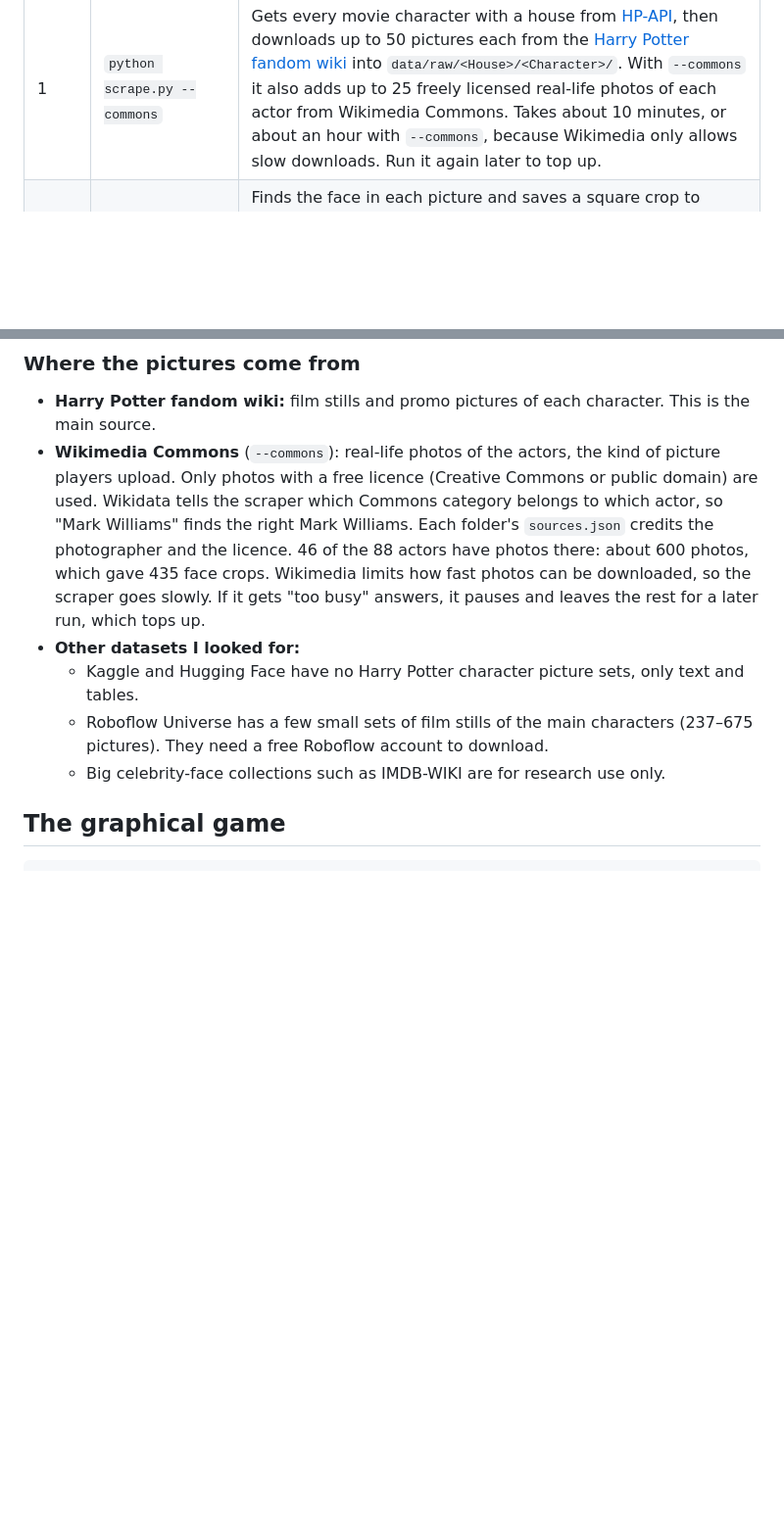
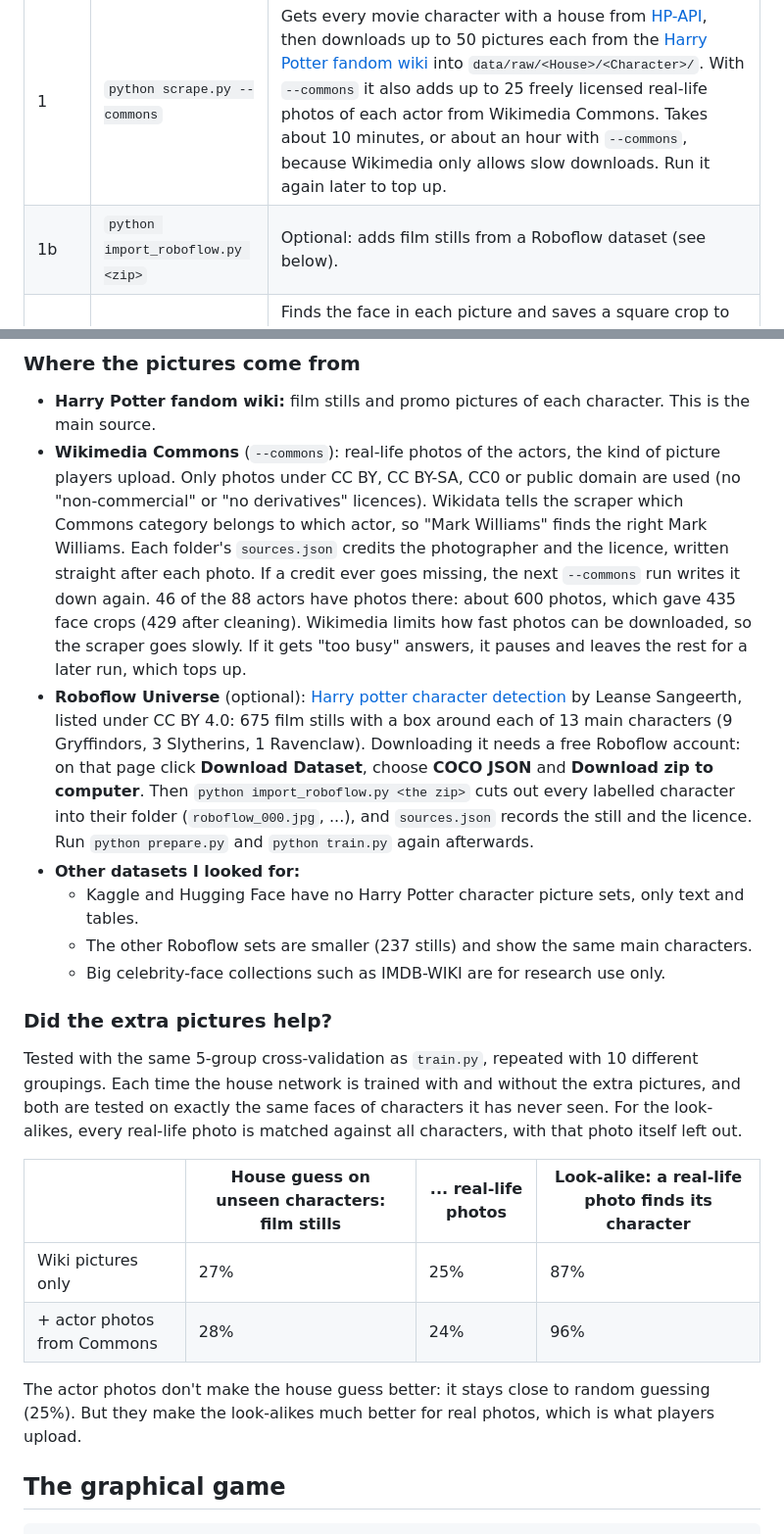
Before and after one commit to ashkanvg/HogwartsHouse, a Markdown page: README.md, 2 parts joined by grey strips. Shown at 98% size. GitHub-like rendering; blank space fills up the shorter version.

Commit message:
README: the Roboflow stills, the licences, and whether the actor photos help
- How to download and import the Roboflow "Harry potter character
  detection" stills (CC BY 4.0, free account needed)
- Which licences the Commons photos may have, and that credits are kept
- A fair with/without test of the Commons actor photos on the current
  pipeline (10 repeated 5-group cross-validations, same test faces): the
  house guess stays near chance (27% -> 28% on film stills, 25% -> 24% on
  real-life photos), while a real-life photo finds its own character
  96% of the time instead of 87%

Co-Authored-By: Claude Opus 5.5 <noreply@anthropic.com>

```diff
--- a/README.md
+++ b/README.md
@@ -28,6 +28,7 @@ with (macOS, Python 3.13), use `pip install -r requirements-lock.txt` instead.
 | Step | Command | What it does |
 |------|---------|--------------|
 | 1 | `python scrape.py --commons` | Gets every movie character with a house from [HP-API](https://hp-api.onrender.com), then downloads up to 50 pictures each from the [Harry Potter fandom wiki](https://harrypotter.fandom.com) into `data/raw/<House>/<Character>/`. With `--commons` it also adds up to 25 freely licensed real-life photos of each actor from Wikimedia Commons. Takes about 10 minutes, or about an hour with `--commons`, because Wikimedia only allows slow downloads. Run it again later to top up. |
+| 1b | `python import_roboflow.py <zip>` | Optional: adds film stills from a Roboflow dataset (see below). |
 | 2 | `python prepare.py` | Finds the face in each picture and saves a square crop to `data/faces/`. Group photos and pictures with no face are skipped. Then it cleans: faces that don't look like the rest of their character (cartoons, LEGO, the wrong person) are moved to `data/rejected/`. |
 | 3 | `python train.py` | Makes a face fingerprint for every face, tests and trains the house network, and saves everything to `models/sorting_hat.pt`. Takes a few seconds (about 30 the very first time). |
 | 4 | `python predict.py photo.jpg` | Photo only: shows the house scores and which characters the face looks most like. |
@@ -42,17 +43,40 @@ move it back to `data/faces/` and run `python prepare.py --no-clean`.
 - **Harry Potter fandom wiki:** film stills and promo pictures of each character. This is the
   main source.
 - **Wikimedia Commons** (`--commons`): real-life photos of the actors, the kind of picture players
-  upload. Only photos with a free licence (Creative Commons or public domain) are used. Wikidata
-  tells the scraper which Commons category belongs to which actor, so "Mark Williams" finds the
-  right Mark Williams. Each folder's `sources.json` credits the photographer and the licence.
-  46 of the 88 actors have photos there: about 600 photos, which gave 435 face crops.
+  upload. Only photos under CC BY, CC BY-SA, CC0 or public domain are used (no "non-commercial"
+  or "no derivatives" licences). Wikidata tells the scraper which Commons category belongs to
+  which actor, so "Mark Williams" finds the right Mark Williams. Each folder's `sources.json`
+  credits the photographer and the licence, written straight after each photo. If a credit ever
+  goes missing, the next `--commons` run writes it down again. 46 of the 88 actors have photos
+  there: about 600 photos, which gave 435 face crops (429 after cleaning).
   Wikimedia limits how fast photos can be downloaded, so the scraper goes slowly. If it gets
   "too busy" answers, it pauses and leaves the rest for a later run, which tops up.
+- **Roboflow Universe** (optional): [Harry potter character detection](https://universe.roboflow.com/leanse-sangeerth-6o0b2/harry-potter-character-detection)
+  by Leanse Sangeerth, listed under CC BY 4.0: 675 film stills with a box around each of 13 main
+  characters (9 Gryffindors, 3 Slytherins, 1 Ravenclaw). Downloading it needs a free Roboflow
+  account: on that page click **Download Dataset**, choose **COCO JSON** and **Download zip to
+  computer**. Then `python import_roboflow.py <the zip>` cuts out every labelled character into
+  their folder (`roboflow_000.jpg`, ...), and `sources.json` records the still and the licence.
+  Run `python prepare.py` and `python train.py` again afterwards.
 - **Other datasets I looked for:**
   - Kaggle and Hugging Face have no Harry Potter character picture sets, only text and tables.
-  - Roboflow Universe has a few small sets of film stills of the main characters (237–675
-    pictures). They need a free Roboflow account to download.
+  - The other Roboflow sets are smaller (237 stills) and show the same main characters.
   - Big celebrity-face collections such as IMDB-WIKI are for research use only.
+
+### Did the extra pictures help?
+
+Tested with the same 5-group cross-validation as `train.py`, repeated with 10 different groupings.
+Each time the house network is trained with and without the extra pictures, and both are tested on
+exactly the same faces of characters it has never seen. For the look-alikes, every real-life photo
+is matched against all characters, with that photo itself left out.
+
+| | House guess on unseen characters: film stills | ... real-life photos | Look-alike: a real-life photo finds its character |
+|---|---|---|---|
+| Wiki pictures only | 27% | 25% | 87% |
+| + actor photos from Commons | 28% | 24% | 96% |
+
+The actor photos don't make the house guess better: it stays close to random guessing (25%).
+But they make the look-alikes much better for real photos, which is what players upload.
 
 ## The graphical game
 
```
Also changed, not shown: other parts of README.md (+8 -2 lines).
